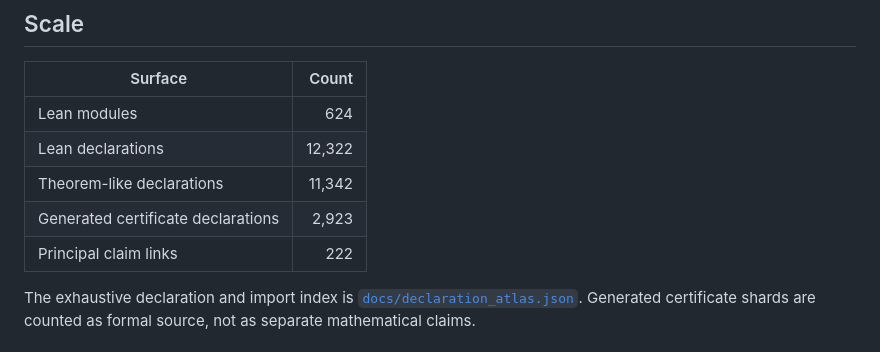
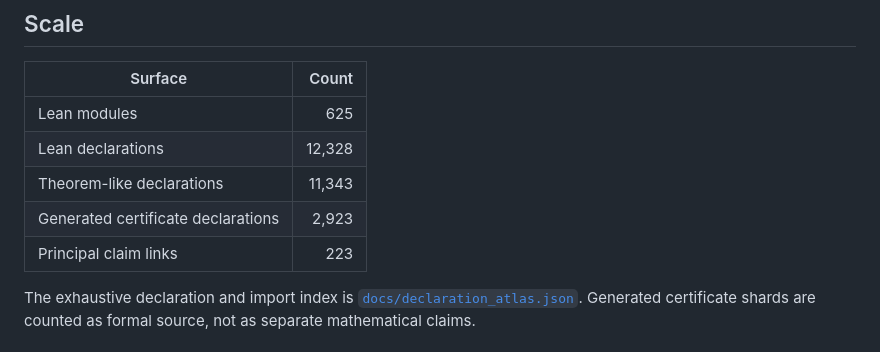
Before and after one commit to wcook04/plectis-lean-erdos249-257, a Markdown page: docs/ORIENTATION.md, the part around the change. GitHub-like rendering.

Commit message:
Refresh suffix profiled-gap navigation inventory

```diff
--- a/docs/ORIENTATION.md
+++ b/docs/ORIENTATION.md
@@ -15,11 +15,11 @@ Lean kernel remains proof authority.
 
 | Surface | Count |
 |---|---:|
-| Lean modules | 624 |
-| Lean declarations | 12,322 |
-| Theorem-like declarations | 11,342 |
+| Lean modules | 625 |
+| Lean declarations | 12,328 |
+| Theorem-like declarations | 11,343 |
 | Generated certificate declarations | 2,923 |
-| Principal claim links | 222 |
+| Principal claim links | 223 |
 
 The exhaustive declaration and import index is
 [`docs/declaration_atlas.json`](declaration_atlas.json). Generated certificate
```
Also changed, not shown: docs/WAVE_INDEX.md (+1 -1 lines).
